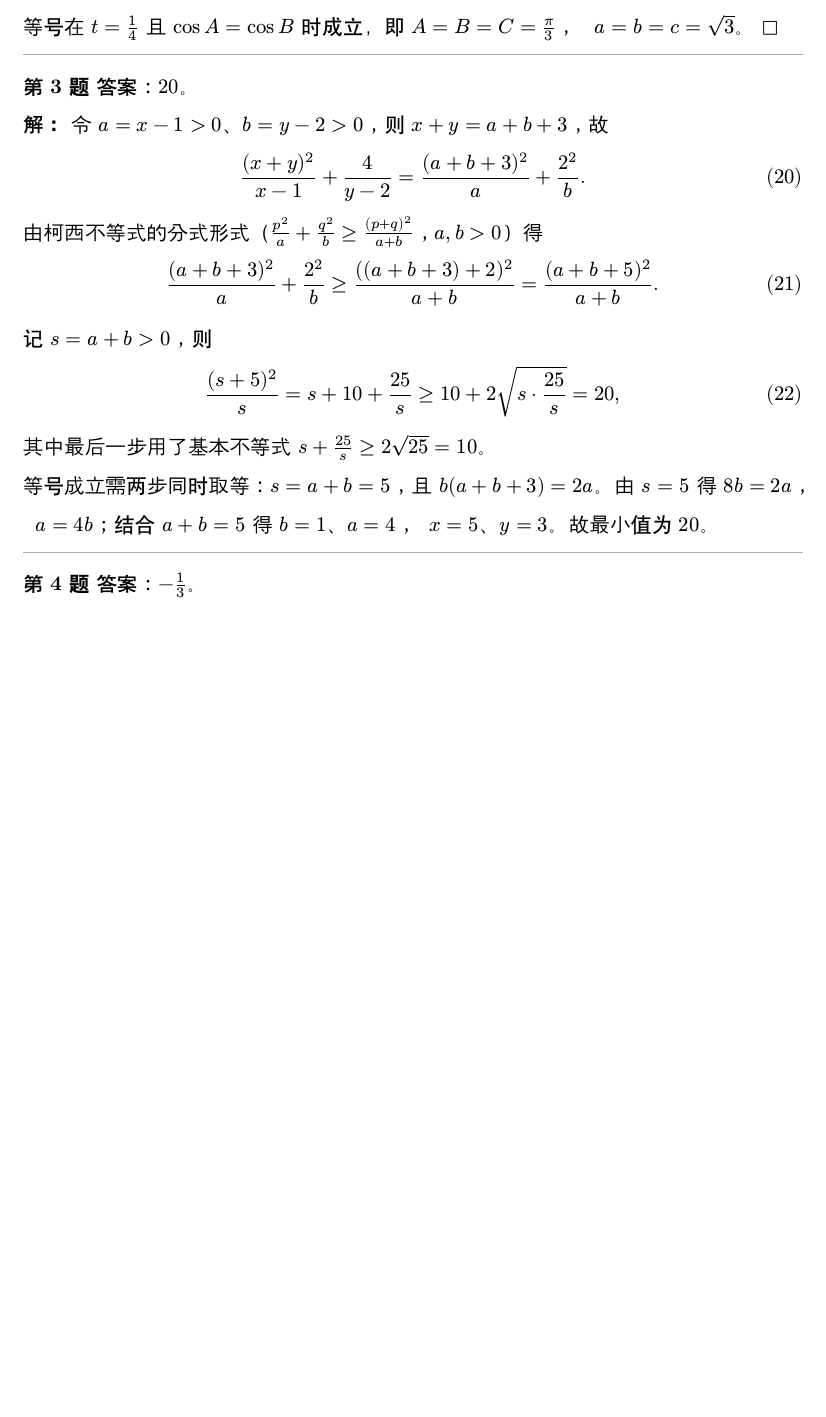
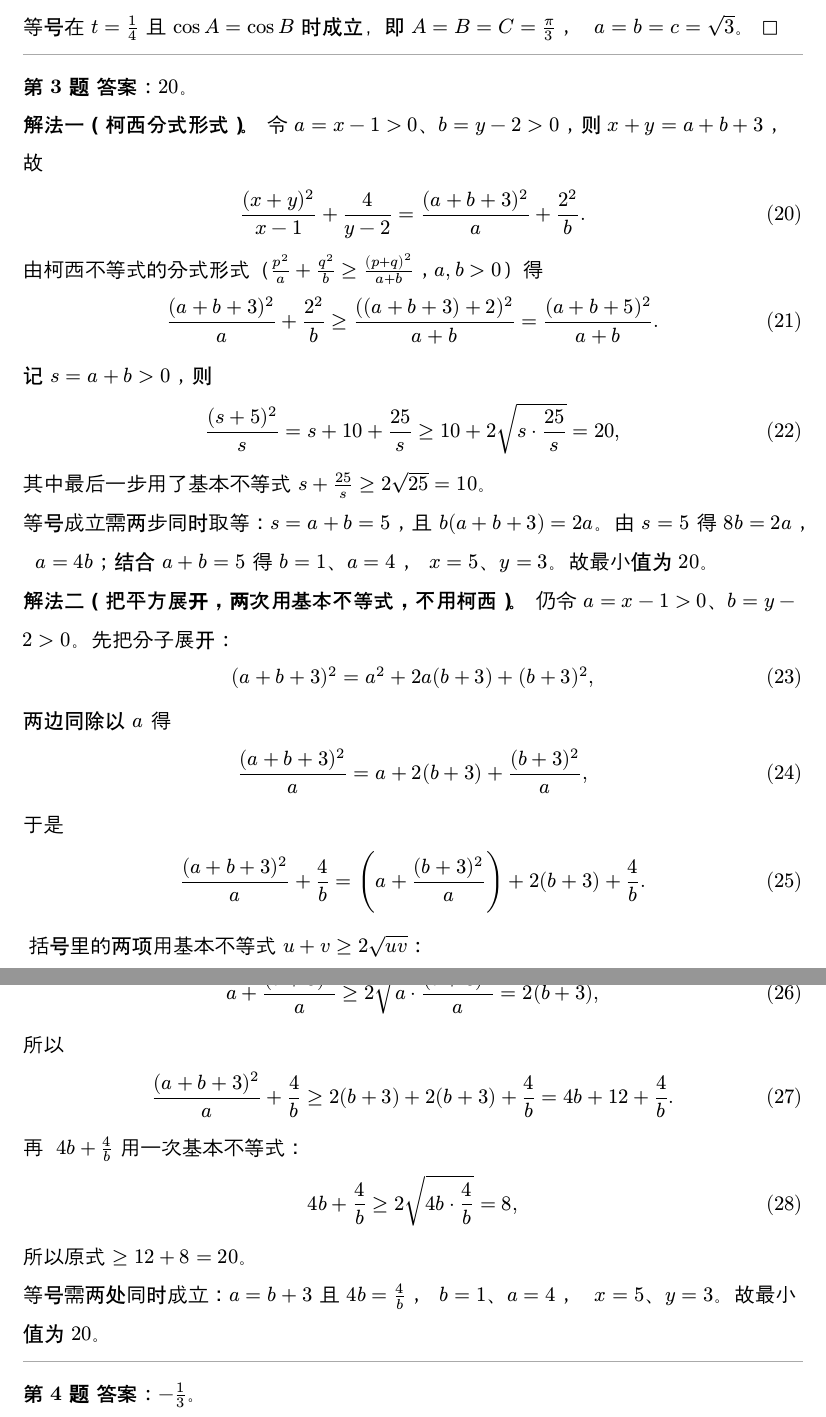
Before and after one commit to qiuzhanghua/high-school-math, a Typst document (基本不等式习题集.typ): part of page 4 of 6 before the commit and two parts of pages 4 and 5 of 6 after it, the two joined at a grey line, cut so that both start at the same text, the shorter picture padded with empty space. Compiled offline with Typst 0.15; a missing font is replaced by an installed copy or a similar font.

Commit message:
feat(基本不等式习题集): 第 3 题增加解法二（展开平方 + 两次基本不等式，不用柯西）
- 原解法标为「解法一（柯西分式形式）」
- 新增「解法二」：把 (a+b+3)^2/a 展开为 a + 2(b+3) + (b+3)^2/a，
  对 a + (b+3)^2/a >= 2(b+3) 与 4b + 4/b >= 8 两次用基本不等式，
  得 >= 4b + 12 + 4/b >= 20，等号 a = b+3 = 4（x = 5, y = 3）
- 逐步数值核验通过（20 万组随机取值），等号点原式 = 20
- README 对应条目同步补充该解法

```diff
--- a/基本不等式习题集.typ
+++ b/基本不等式习题集.typ
@@ -135,7 +135,7 @@
 
   *第 3 题* *答案*：$20$。
 
-  *解：* 令 $a = x - 1 > 0$、$b = y - 2 > 0$，则 $x + y = a + b + 3$，故
+  *解法一（柯西分式形式）。* 令 $a = x - 1 > 0$、$b = y - 2 > 0$，则 $x + y = a + b + 3$，故
   $
     (x+y)^2/(x-1) + 4/(y-2) = (a+b+3)^2/a + 2^2/b.
   $
@@ -150,6 +150,34 @@
   其中最后一步用了基本不等式 $s + 25/s >= 2 sqrt(25) = 10$。
 
   等号成立需两步同时取等：$s = a + b = 5$，且 $b(a+b+3) = 2a$。由 $s = 5$ 得 $8b = 2a$，即 $a = 4b$；结合 $a + b = 5$ 得 $b = 1$、$a = 4$，即 $x = 5$、$y = 3$。故最小值为 $20$。
+
+  *解法二（把平方展开，两次用基本不等式，不用柯西）。* 仍令 $a = x - 1 > 0$、$b = y - 2 > 0$。先把分子展开：
+  $
+    (a+b+3)^2 = a^2 + 2a(b+3) + (b+3)^2,
+  $
+  两边同除以 $a$ 得
+  $
+    (a+b+3)^2/a = a + 2(b+3) + (b+3)^2/a,
+  $
+  于是
+  $
+    (a+b+3)^2/a + 4/b = (a + (b+3)^2/a) + 2(b+3) + 4/b.
+  $
+  对括号里的两项用基本不等式 $u + v >= 2 sqrt(u v)$：
+  $
+    a + (b+3)^2/a >= 2 sqrt(a dot (b+3)^2/a) = 2(b+3),
+  $
+  所以
+  $
+    (a+b+3)^2/a + 4/b >= 2(b+3) + 2(b+3) + 4/b = 4b + 12 + 4/b.
+  $
+  再对 $4b + 4/b$ 用一次基本不等式：
+  $
+    4b + 4/b >= 2 sqrt(4b dot 4/b) = 8,
+  $
+  所以原式 $>= 12 + 8 = 20$。
+
+  等号需两处同时成立：$a = b + 3$ 且 $4b = 4/b$，即 $b = 1$、$a = 4$，对应 $x = 5$、$y = 3$。故最小值为 $20$。
 
   #line(length: 100%, stroke: 0.5pt + gray)
 
```
Also changed, not shown: README.md.
